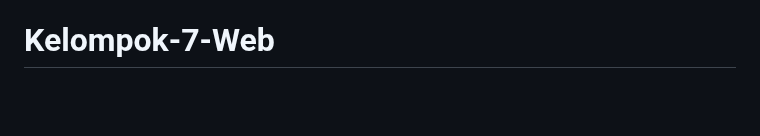
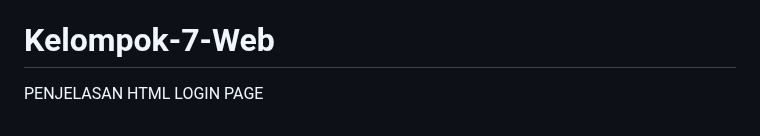
Before and after one commit to 22091397006RBGMochFaishalReza/kelompok-7-web, a Markdown page: README.md, the part around the change. GitHub-like rendering; blank space fills up the shorter version.

```diff
--- a/README.md
+++ b/README.md
@@ -262,3 +262,5 @@ Security : aspek keamanan yang harus dipenuhi
 
 
 # Kelompok-7-Web
+
+PENJELASAN HTML LOGIN PAGE
```
